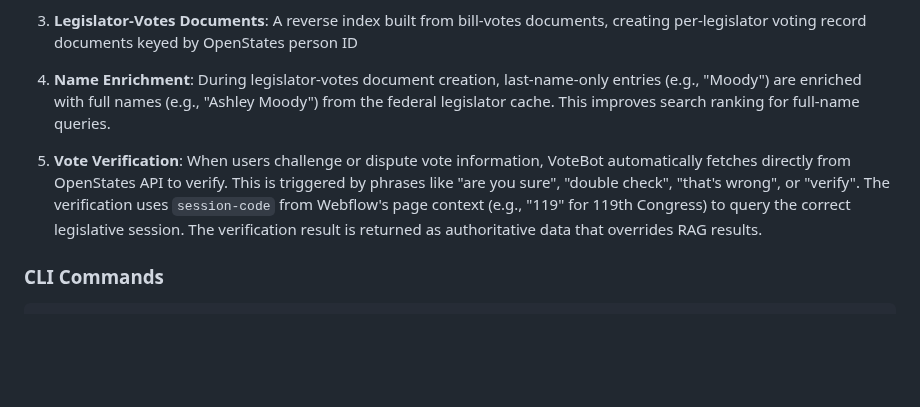
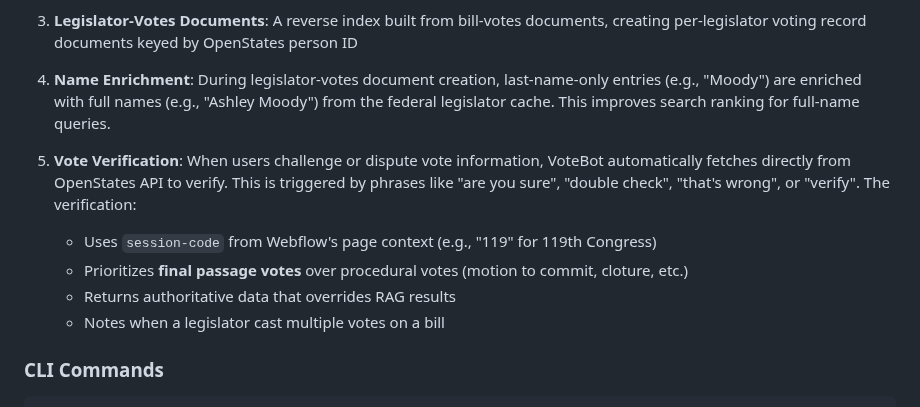
Before and after one commit to Digital-Democracy-Project/votebot, a Markdown page: README.md, the part around the change. Drawn GitHub-style; blank space fills up the shorter version.

```diff
--- a/README.md
+++ b/README.md
@@ -422,7 +422,11 @@ VoteBot maintains a reverse index of legislator voting records, enabling queries
 
 4. **Name Enrichment**: During legislator-votes document creation, last-name-only entries (e.g., "Moody") are enriched with full names (e.g., "Ashley Moody") from the federal legislator cache. This improves search ranking for full-name queries.
 
-5. **Vote Verification**: When users challenge or dispute vote information, VoteBot automatically fetches directly from OpenStates API to verify. This is triggered by phrases like "are you sure", "double check", "that's wrong", or "verify". The verification uses `session-code` from Webflow's page context (e.g., "119" for 119th Congress) to query the correct legislative session. The verification result is returned as authoritative data that overrides RAG results.
+5. **Vote Verification**: When users challenge or dispute vote information, VoteBot automatically fetches directly from OpenStates API to verify. This is triggered by phrases like "are you sure", "double check", "that's wrong", or "verify". The verification:
+   - Uses `session-code` from Webflow's page context (e.g., "119" for 119th Congress)
+   - Prioritizes **final passage votes** over procedural votes (motion to commit, cloture, etc.)
+   - Returns authoritative data that overrides RAG results
+   - Notes when a legislator cast multiple votes on a bill
 
 ### CLI Commands
 
```
Also changed, not shown: docs/TROUBLESHOOTING.md (+12 -6 lines).
